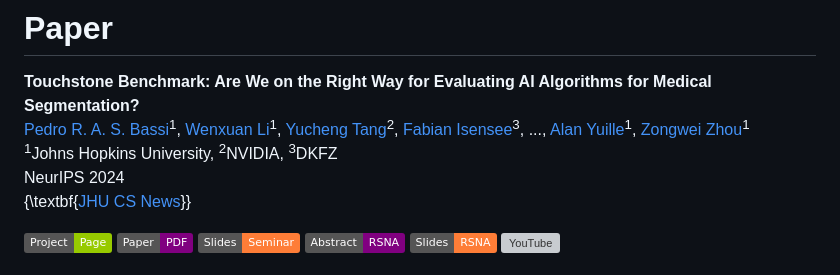
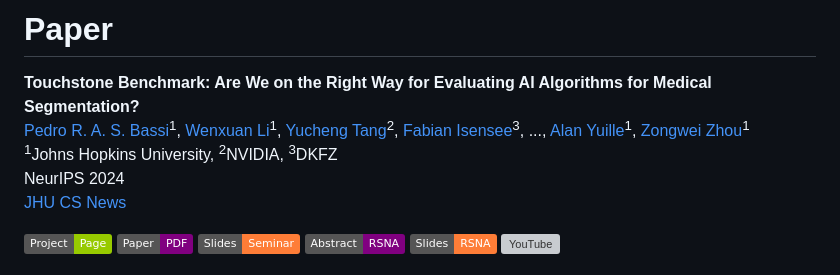
Before and after one commit to MrGiovanni/Touchstone, a Markdown page: README.md, the part around the change. Rendered like a GitHub page; badges without logos; grey boxes are pictures that could not be loaded.

```diff
--- a/README.md
+++ b/README.md
@@ -37,7 +37,7 @@ We present Touchstone, a large-scale  medical segmentation benchmark based on an
 [Pedro R. A. S. Bassi](https://scholar.google.com.hk/citations?user=NftgL6gAAAAJ)<sup>1</sup>, [Wenxuan Li](https://scholar.google.com/citations?hl=en&user=tpNZM2YAAAAJ)<sup>1</sup>, [Yucheng Tang](https://scholar.google.com.hk/citations?hl=en&user=0xheliUAAAAJ)<sup>2</sup>, [Fabian Isensee](https://scholar.google.com.hk/citations?hl=en&user=PjerEe4AAAAJ)<sup>3</sup>, ..., [Alan Yuille](https://www.cs.jhu.edu/~ayuille/)<sup>1</sup>, [Zongwei Zhou](https://www.zongweiz.com/)<sup>1</sup> <br/>
 <sup>1</sup>Johns Hopkins University, <sup>2</sup>NVIDIA, <sup>3</sup>DKFZ <br/>
 NeurIPS 2024 <br/>
-{\textbf{[JHU CS News](https://www.cs.jhu.edu/news/a-touchstone-of-medical-artificial-intelligence/)}} <br/>
+[JHU CS News](https://www.cs.jhu.edu/news/a-touchstone-of-medical-artificial-intelligence/) <br/>
 
 <a href='https://www.zongweiz.com/dataset'><img src='https://img.shields.io/badge/Project-Page-Green'></a> <a href='https://www.cs.jhu.edu/~zongwei/publication/bassi2024touchstone.pdf'><img src='https://img.shields.io/badge/Paper-PDF-purple'></a> <a href='document/jhu_seminar_slides.pdf'><img src='https://img.shields.io/badge/Slides-Seminar-orange'></a> <a href='document/rsna2024_abstract.pdf'><img src='https://img.shields.io/badge/Abstract-RSNA-purple'></a> <a href='document/rsna2024_slides.pdf'><img src='https://img.shields.io/badge/Slides-RSNA-orange'></a> [![YouTube](https://badges.aleen42.com/src/youtube.svg)](https://youtu.be/tPnTCFUTjjY)
 
```
